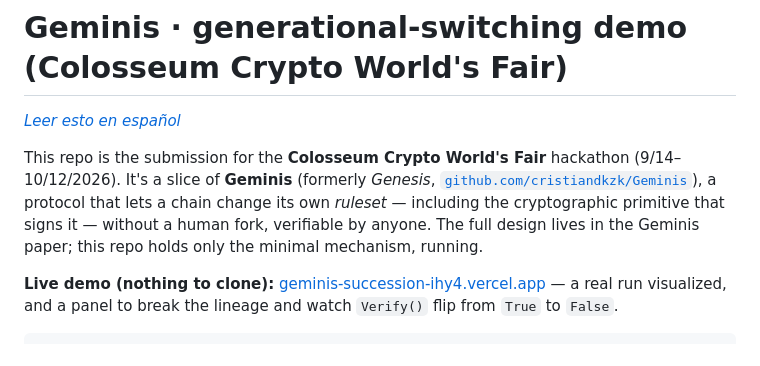
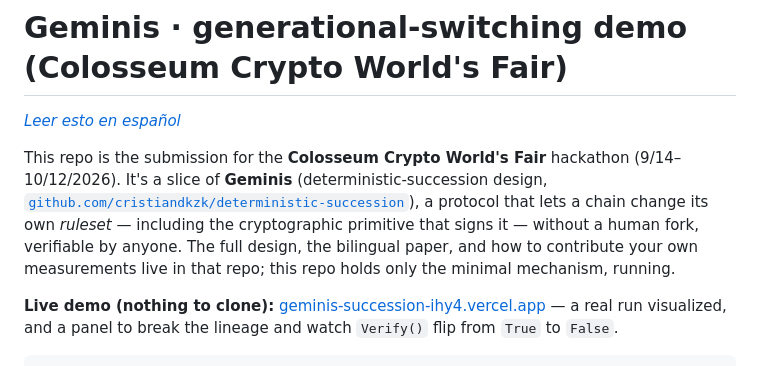
Before and after one commit to cristiandkzk/geminis-succession, a Markdown page: README.en.md, the part around the change. Rendered like a GitHub page.

```diff
--- a/README.en.md
+++ b/README.en.md
@@ -3,12 +3,13 @@
 *[Leer esto en español](README.md)*
 
 This repo is the submission for the **Colosseum Crypto World's Fair** hackathon
-(9/14–10/12/2026). It's a slice of **Geminis** (formerly *Genesis*,
-[`github.com/cristiandkzk/Geminis`](https://github.com/cristiandkzk/Geminis)),
+(9/14–10/12/2026). It's a slice of **Geminis** (deterministic-succession design,
+[`github.com/cristiandkzk/deterministic-succession`](https://github.com/cristiandkzk/deterministic-succession)),
 a protocol that lets a chain change its own *ruleset* — including the
 cryptographic primitive that signs it — without a human fork, verifiable by
-anyone. The full design lives in the Geminis paper; this repo holds only the
-minimal mechanism, running.
+anyone. The full design, the bilingual paper, and how to contribute your own
+measurements live in that repo; this repo holds only the minimal mechanism,
+running.
 
 **Live demo (nothing to clone):** [geminis-succession-ihy4.vercel.app](https://geminis-succession-ihy4.vercel.app/)
 — a real run visualized, and a panel to break the lineage and watch
```
Also changed, not shown: README.md (+5 -4 lines).
